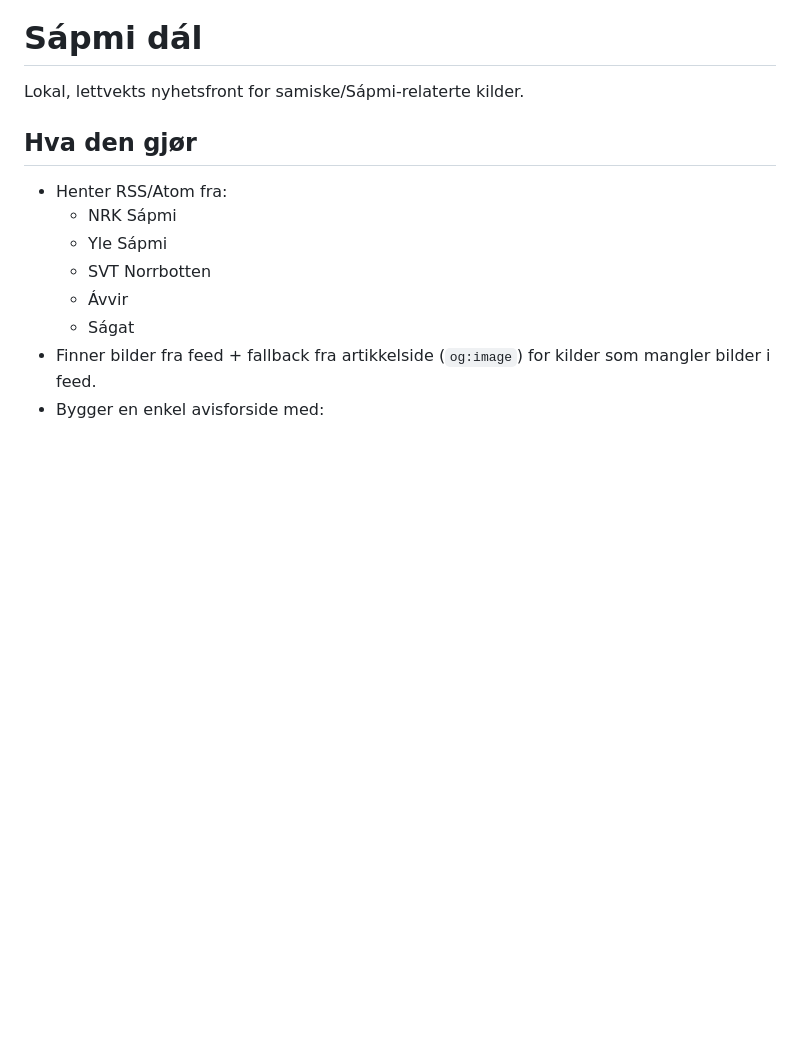
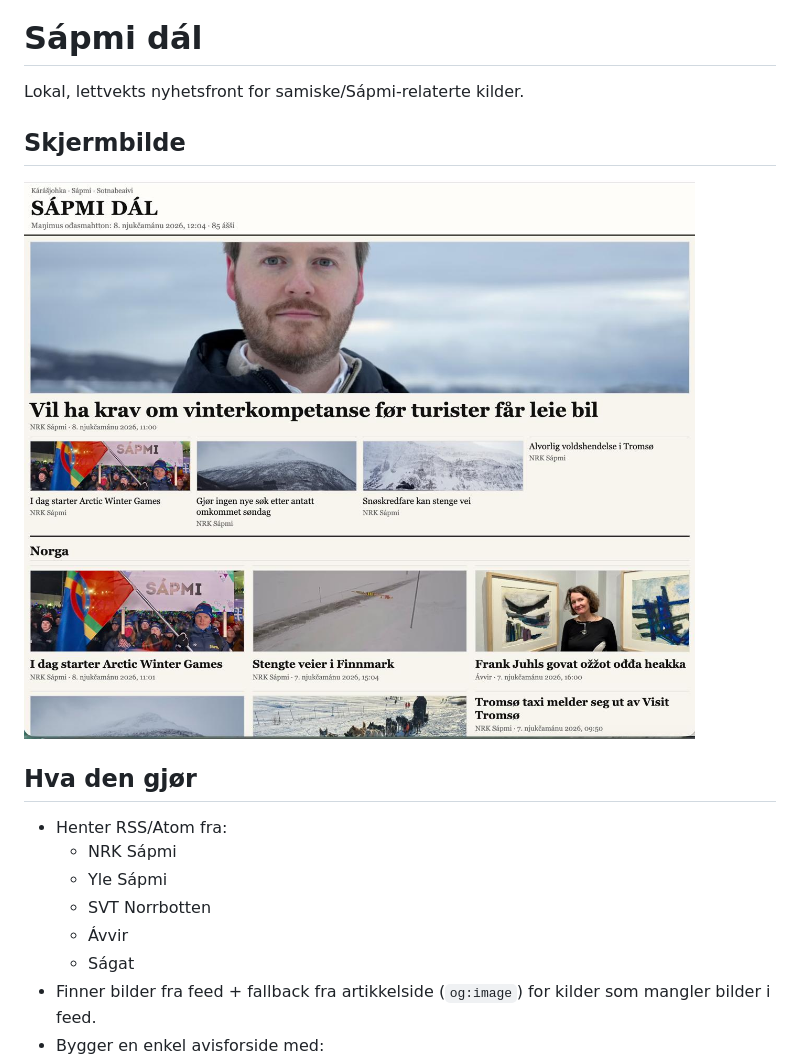
Before and after one commit to DaikoSapmi/sapmi-dal, a Markdown page: README.md, the part around the change. Drawn GitHub-style; pictures changed too: docs/screenshots/sapmi-dal-desktop.jpg (added); blank space fills up the shorter version.

Commit message:
Add desktop screenshot to README

```diff
--- a/README.md
+++ b/README.md
@@ -1,6 +1,10 @@
 # Sápmi dál
 
 Lokal, lettvekts nyhetsfront for samiske/Sápmi-relaterte kilder.
+
+## Skjermbilde
+
+![Sápmi dál – desktop](docs/screenshots/sapmi-dal-desktop.jpg)
 
 ## Hva den gjør
 
```
